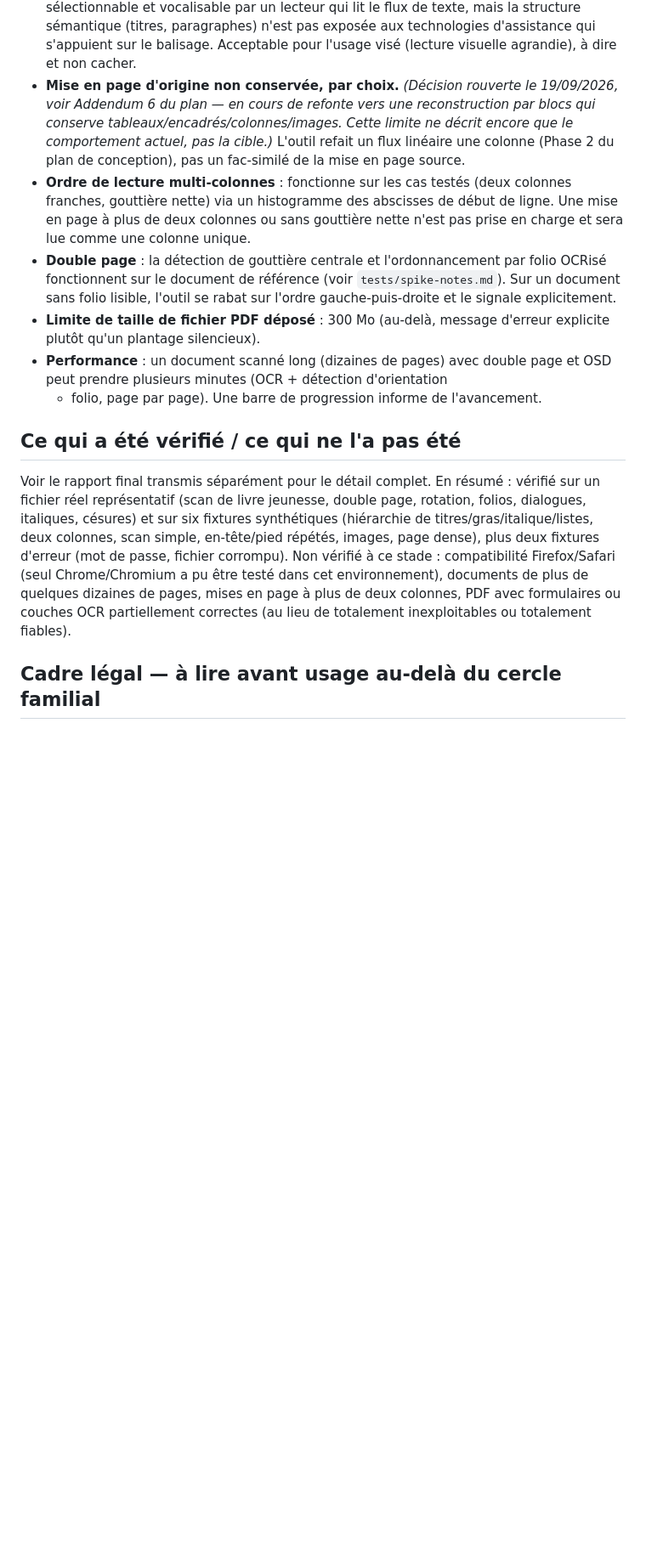
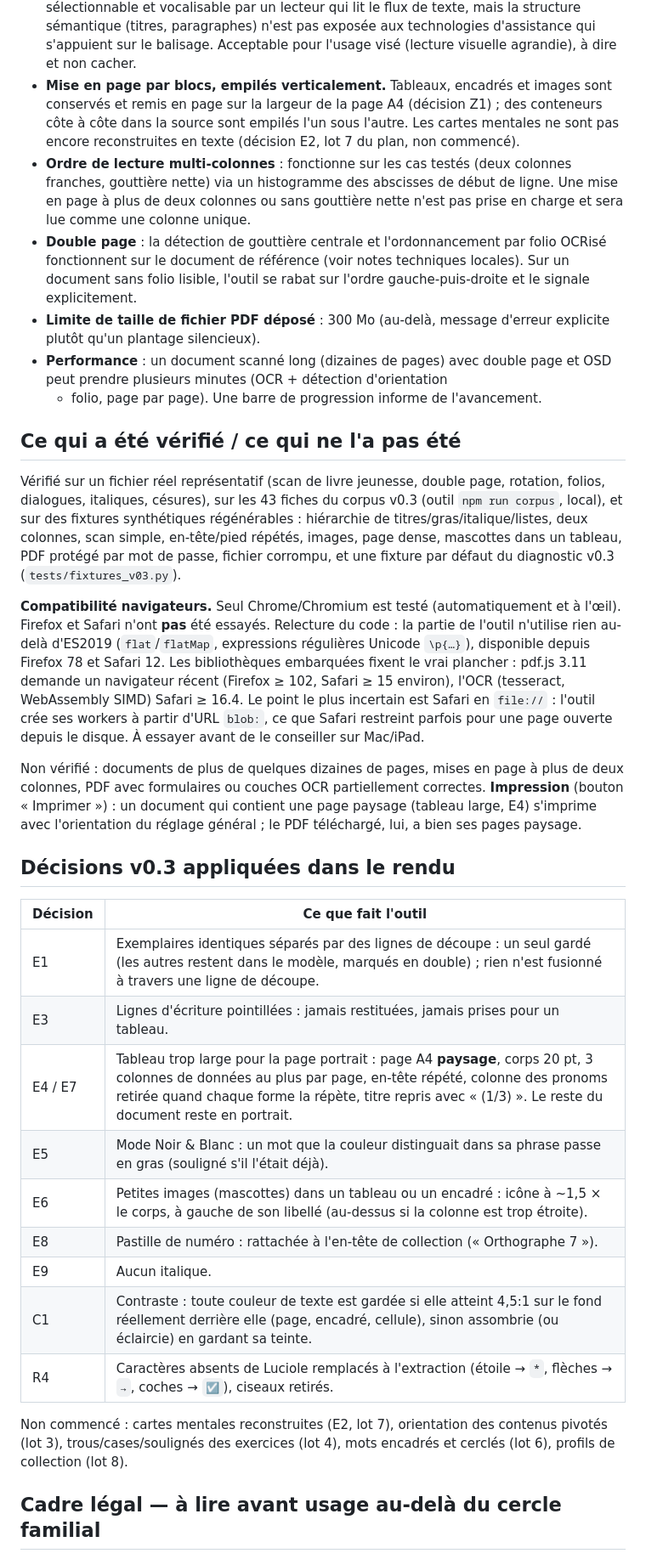
Before and after one commit to llebain/loupiote, a Markdown page: adaptateur-pdf/README.md, the part around one of its changes. Shown at 85% size. Drawn GitHub-style; blank space fills up the shorter version.

```diff
--- a/adaptateur-pdf/README.md
+++ b/adaptateur-pdf/README.md
@@ -68,12 +70,11 @@ ci-dessous.
   exposée aux technologies d'assistance qui s'appuient sur le balisage.
   Acceptable pour l'usage visé (lecture visuelle agrandie), à dire et non
   cacher.
-- **Mise en page d'origine non conservée, par choix.** *(Décision rouverte le
-  19/09/2026, voir Addendum 6 du plan — en cours de refonte vers une
-  reconstruction par blocs qui conserve tableaux/encadrés/colonnes/images.
-  Cette limite ne décrit encore que le comportement actuel, pas la cible.)*
-  L'outil refait un flux linéaire une colonne (Phase 2 du plan de
-  conception), pas un fac-similé de la mise en page source.
+- **Mise en page par blocs, empilés verticalement.** Tableaux, encadrés et
+  images sont conservés et remis en page sur la largeur de la page A4
+  (décision Z1) ; des conteneurs côte à côte dans la source sont empilés
+  l'un sous l'autre. Les cartes mentales ne sont pas encore reconstruites
+  en texte (décision E2, lot 7 du plan, non commencé).
 - **Ordre de lecture multi-colonnes** : fonctionne sur les cas testés
   (deux colonnes franches, gouttière nette) via un histogramme des
   abscisses de début de ligne. Une mise en page à plus de deux colonnes ou
@@ -81,7 +82,7 @@ ci-dessous.
   colonne unique.
 - **Double page** : la détection de gouttière centrale et l'ordonnancement
   par folio OCRisé fonctionnent sur le document de référence (voir
-  `tests/spike-notes.md`). Sur un document sans folio lisible, l'outil se
+  notes techniques locales). Sur un document sans folio lisible, l'outil se
   rabat sur l'ordre gauche-puis-droite et le signale explicitement.
 - **Limite de taille de fichier PDF déposé** : 300 Mo (au-delà, message
   d'erreur explicite plutôt qu'un plantage silencieux).
@@ -91,17 +92,48 @@ ci-dessous.
 
 ## Ce qui a été vérifié / ce qui ne l'a pas été
 
-Voir le rapport final transmis séparément pour le détail complet. En résumé :
-vérifié sur un fichier réel représentatif (scan de livre jeunesse, double
-page, rotation, folios, dialogues, italiques, césures) et sur six fixtures
-synthétiques (hiérarchie de titres/gras/italique/listes, deux colonnes,
-scan simple, en-tête/pied répétés, images, page dense), plus deux fixtures
-d'erreur (mot de passe, fichier corrompu). Non vérifié à ce stade :
-compatibilité Firefox/Safari (seul Chrome/Chromium a pu être testé dans cet
-environnement), documents de plus de quelques dizaines de pages, mises en
-page à plus de deux colonnes, PDF avec formulaires ou couches OCR
-partiellement correctes (au lieu de totalement inexploitables ou
-totalement fiables).
+Vérifié sur un fichier réel représentatif (scan de livre jeunesse, double
+page, rotation, folios, dialogues, italiques, césures), sur les 43 fiches du
+corpus v0.3 (outil `npm run corpus`, local), et sur des fixtures synthétiques
+régénérables : hiérarchie de titres/gras/italique/listes, deux colonnes, scan
+simple, en-tête/pied répétés, images, page dense, mascottes dans un tableau,
+PDF protégé par mot de passe, fichier corrompu, et une fixture par défaut du
+diagnostic v0.3 (`tests/fixtures_v03.py`).
+
+**Compatibilité navigateurs.** Seul Chrome/Chromium est testé (automatiquement
+et à l'œil). Firefox et Safari n'ont **pas** été essayés. Relecture du code :
+la partie de l'outil n'utilise rien au-delà d'ES2019 (`flat`/`flatMap`,
+expressions régulières Unicode `\p{…}`), disponible depuis Firefox 78 et
+Safari 12. Les bibliothèques embarquées fixent le vrai plancher : pdf.js 3.11
+demande un navigateur récent (Firefox ≥ 102, Safari ≥ 15 environ), l'OCR
+(tesseract, WebAssembly SIMD) Safari ≥ 16.4. Le point le plus incertain est
+Safari en `file://` : l'outil crée ses workers à partir d'URL `blob:`, ce que
+Safari restreint parfois pour une page ouverte depuis le disque. À essayer
+avant de le conseiller sur Mac/iPad.
+
+Non vérifié : documents de plus de quelques dizaines de pages, mises en page à
+plus de deux colonnes, PDF avec formulaires ou couches OCR partiellement
+correctes. **Impression** (bouton « Imprimer ») : un document qui contient une
+page paysage (tableau large, E4) s'imprime avec l'orientation du réglage
+général ; le PDF téléchargé, lui, a bien ses pages paysage.
+
+## Décisions v0.3 appliquées dans le rendu
+
+| Décision | Ce que fait l'outil |
+|---|---|
+| E1 | Exemplaires identiques séparés par des lignes de découpe : un seul gardé (les autres restent dans le modèle, marqués en double) ; rien n'est fusionné à travers une ligne de découpe. |
+| E3 | Lignes d'écriture pointillées : jamais restituées, jamais prises pour un tableau. |
+| E4 / E7 | Tableau trop large pour la page portrait : page A4 **paysage**, corps 20 pt, 3 colonnes de données au plus par page, en-tête répété, colonne des pronoms retirée quand chaque forme la répète, titre repris avec « (1/3) ». Le reste du document reste en portrait. |
+| E5 | Mode Noir & Blanc : un mot que la couleur distinguait dans sa phrase passe en gras (souligné s'il l'était déjà). |
+| E6 | Petites images (mascottes) dans un tableau ou un encadré : icône à ~1,5 × le corps, à gauche de son libellé (au-dessus si la colonne est trop étroite). |
+| E8 | Pastille de numéro : rattachée à l'en-tête de collection (« Orthographe 7 »). |
+| E9 | Aucun italique. |
+| C1 | Contraste : toute couleur de texte est gardée si elle atteint 4,5:1 sur le fond réellement derrière elle (page, encadré, cellule), sinon assombrie (ou éclaircie) en gardant sa teinte. |
+| R4 | Caractères absents de Luciole remplacés à l'extraction (étoile → `*`, flèches → `→`, coches → `☑`), ciseaux retirés. |
+
+Non commencé : cartes mentales reconstruites (E2, lot 7), orientation des
+contenus pivotés (lot 3), trous/cases/soulignés des exercices (lot 4), mots
+encadrés et cerclés (lot 6), profils de collection (lot 8).
 
 ## Cadre légal — à lire avant usage au-delà du cercle familial
 
```
Also changed, not shown: other parts of adaptateur-pdf/README.md (+19 -29 lines), README.md (+22 -8 lines), docs/DECISIONS.md (+2 -0 lines).
